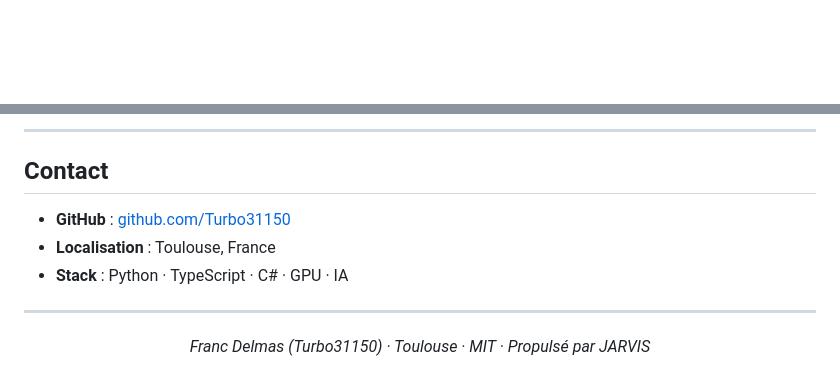
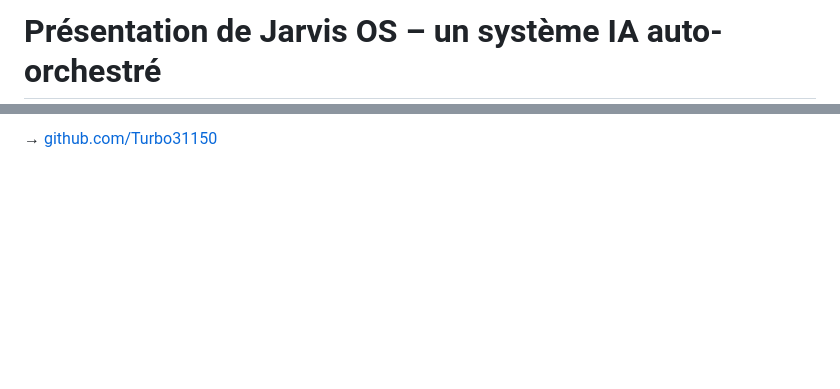
Before and after one commit to Turbo31150/Turbo31150, a Markdown page: README.md, 2 parts joined by grey strips. GitHub-like rendering; blank space fills up the shorter version.

Commit message:
Update profile README — JARVIS OS presentation vitrine

```diff
--- a/README.md
+++ b/README.md
@@ -1,2 +1,2 @@
-<div align="center">
+# Présentation de Jarvis OS – un système IA auto-orchestré
 
@@ -122,15 +43 @@ JARVIS·TURBO (Windows)
----
-
-## Contact
-
-- **GitHub** : [github.com/Turbo31150](https://github.com/Turbo31150)
-- **Localisation** : Toulouse, France
-- **Stack** : Python · TypeScript · C# · GPU · IA
-
----
-
-<div align="center">
-
-*Franc Delmas (Turbo31150) · Toulouse · MIT · Propulsé par JARVIS*
-
-</div>
+→ [github.com/Turbo31150](https://github.com/Turbo31150)
```
Also changed, not shown: other parts of README.md (+28 -107 lines).
